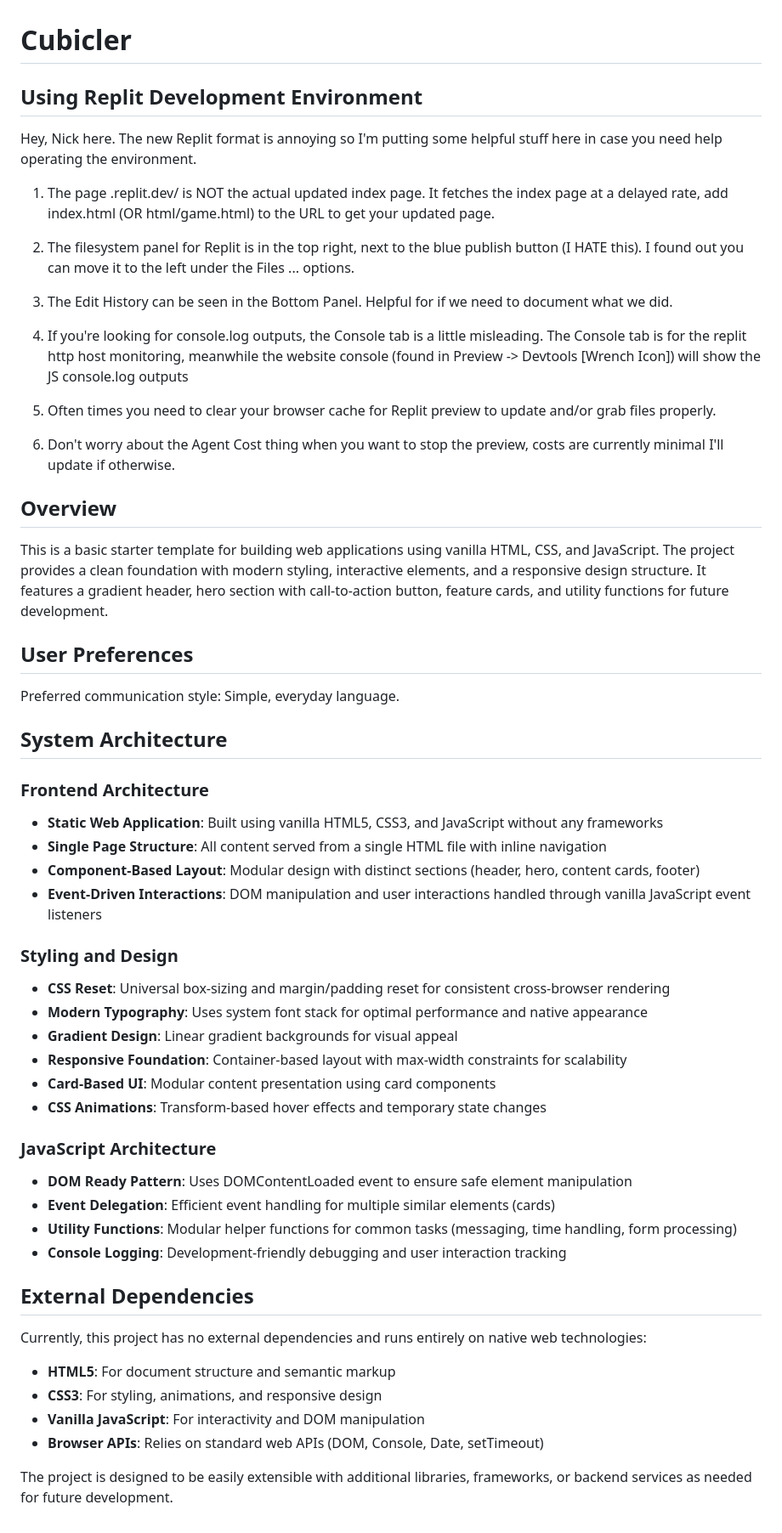
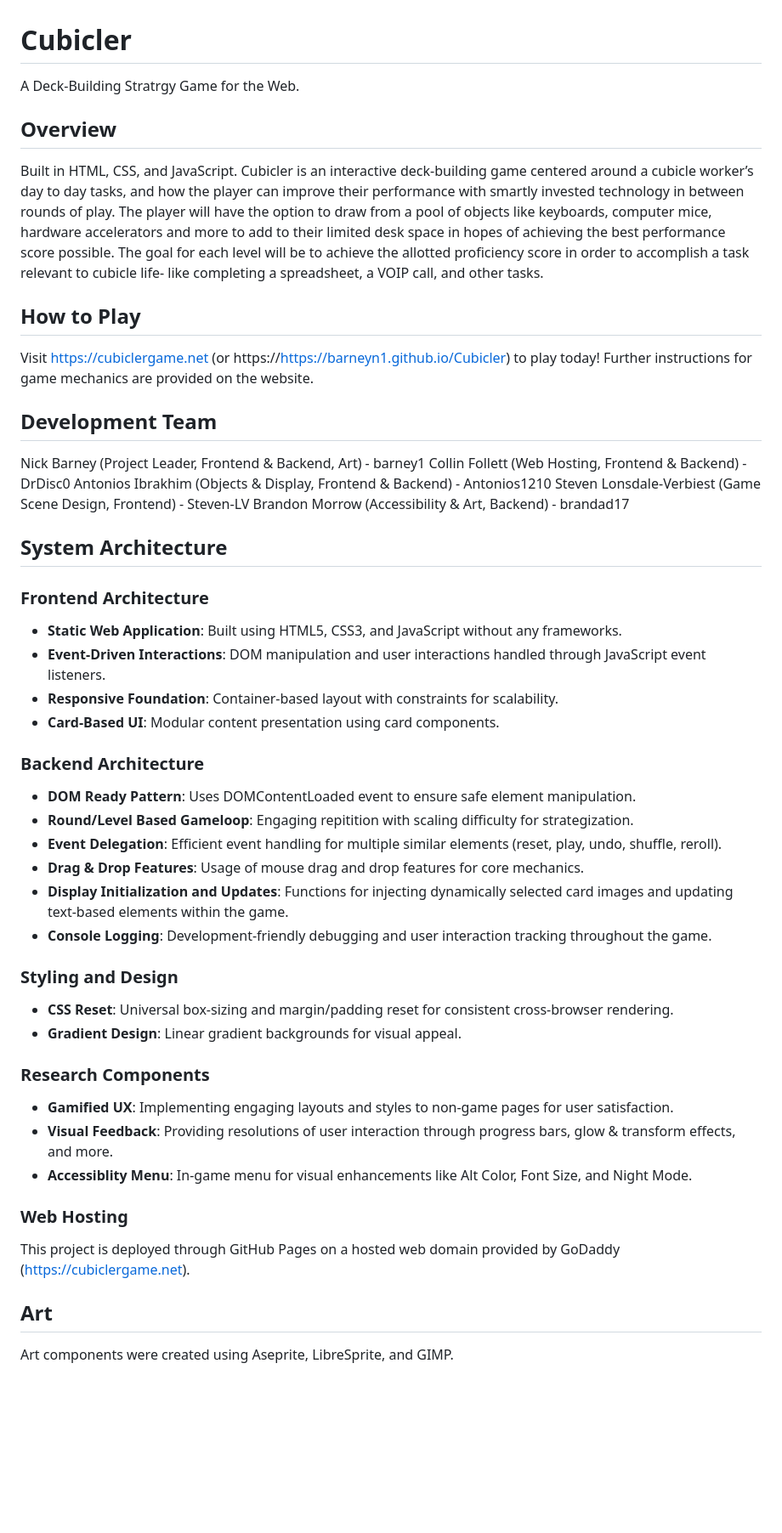
Before and after one commit to barneyn1/Cubicler, a Markdown page: readme.md, the part around the change. Shown at 85% size. Drawn GitHub-style; blank space fills up the shorter version.

Commit message:
Rewrote readme

```diff
--- a/readme.md
+++ b/readme.md
@@ -1,58 +1,50 @@
 # Cubicler
 
-## Using Replit Development Environment
-
-Hey, Nick here. The new Replit format is annoying so I'm putting some helpful stuff here in case you need help operating the environment.
-
-1. The page .replit.dev/ is NOT the actual updated index page. It fetches the index page at a delayed rate, add index.html (OR html/game.html) to the URL to get your updated page.
-
-2. The filesystem panel for Replit is in the top right, next to the blue publish button (I HATE this). I found out you can move it to the left under the Files ... options.
-
-3. The Edit History can be seen in the Bottom Panel. Helpful for if we need to document what we did.
-
-4. If you're looking for console.log outputs, the Console tab is a little misleading. The Console tab is for the replit http host monitoring, meanwhile the website console (found in Preview -> Devtools [Wrench Icon]) will show the JS console.log outputs
-
-5. Often times you need to clear your browser cache for Replit preview to update and/or grab files properly.
-
-6. Don't worry about the Agent Cost thing when you want to stop the preview, costs are currently minimal I'll update if otherwise.
+A Deck-Building Stratrgy Game for the Web.
 
 ## Overview
 
-This is a basic starter template for building web applications using vanilla HTML, CSS, and JavaScript. The project provides a clean foundation with modern styling, interactive elements, and a responsive design structure. It features a gradient header, hero section with call-to-action button, feature cards, and utility functions for future development.
+Built in HTML, CSS, and JavaScript. Cubicler is an interactive deck-building game centered around a cubicle worker’s day to day tasks, and how the player can improve their performance with smartly invested technology in between rounds of play. The player will have the option to draw from a pool of objects like keyboards, computer mice, hardware accelerators and more to add to their limited desk space in hopes of achieving the best performance score possible. The goal for each level will be to achieve the allotted proficiency score in order to accomplish a task relevant to cubicle life- like completing a spreadsheet, a VOIP call, and other tasks.
 
-## User Preferences
+## How to Play
 
-Preferred communication style: Simple, everyday language.
+Visit https://cubiclergame.net (or https://https://barneyn1.github.io/Cubicler) to play today! Further instructions for game mechanics are provided on the website.
+
+## Development Team
+
+Nick Barney (Project Leader, Frontend & Backend, Art) - barney1
+Collin Follett (Web Hosting, Frontend & Backend) - DrDisc0
+Antonios Ibrakhim (Objects & Display, Frontend & Backend) - Antonios1210
+Steven Lonsdale-Verbiest (Game Scene Design, Frontend) - Steven-LV
+Brandon Morrow (Accessibility & Art, Backend) - brandad17
 
 ## System Architecture
 
 ### Frontend Architecture
-- **Static Web Application**: Built using vanilla HTML5, CSS3, and JavaScript without any frameworks
-- **Single Page Structure**: All content served from a single HTML file with inline navigation
-- **Component-Based Layout**: Modular design with distinct sections (header, hero, content cards, footer)
-- **Event-Driven Interactions**: DOM manipulation and user interactions handled through vanilla JavaScript event listeners
+- **Static Web Application**: Built using HTML5, CSS3, and JavaScript without any frameworks.
+- **Event-Driven Interactions**: DOM manipulation and user interactions handled through JavaScript event listeners.
+- **Responsive Foundation**: Container-based layout with constraints for scalability.
+- **Card-Based UI**: Modular content presentation using card components.
+
+### Backend Architecture
+- **DOM Ready Pattern**: Uses DOMContentLoaded event to ensure safe element manipulation.
+- **Round/Level Based Gameloop**: Engaging repitition with scaling difficulty for strategization.
+- **Event Delegation**: Efficient event handling for multiple similar elements (reset, play, undo, shuffle, reroll).
+- **Drag & Drop Features**: Usage of mouse drag and drop features for core mechanics.
+- **Display Initialization and Updates**: Functions for injecting dynamically selected card images and updating text-based elements within the game.
+- **Console Logging**: Development-friendly debugging and user interaction tracking throughout the game.
 
 ### Styling and Design
-- **CSS Reset**: Universal box-sizing and margin/padding reset for consistent cross-browser rendering
-- **Modern Typography**: Uses system font stack for optimal performance and native appearance
-- **Gradient Design**: Linear gradient backgrounds for visual appeal
-- **Responsive Foundation**: Container-based layout with max-width constraints for scalability
-- **Card-Based UI**: Modular content presentation using card components
-- **CSS Animations**: Transform-based hover effects and temporary state changes
+- **CSS Reset**: Universal box-sizing and margin/padding reset for consistent cross-browser rendering.
+- **Gradient Design**: Linear gradient backgrounds for visual appeal.
 
-### JavaScript Architecture
-- **DOM Ready Pattern**: Uses DOMContentLoaded event to ensure safe element manipulation
-- **Event Delegation**: Efficient event handling for multiple similar elements (cards)
-- **Utility Functions**: Modular helper functions for common tasks (messaging, time handling, form processing)
-- **Console Logging**: Development-friendly debugging and user interaction tracking
+### Research Components
+- **Gamified UX**: Implementing engaging layouts and styles to non-game pages for user satisfaction.
+- **Visual Feedback**: Providing resolutions of user interaction through progress bars, glow & transform effects, and more.
+- **Accessiblity Menu**: In-game menu for visual enhancements like Alt Color, Font Size, and Night Mode.
 
-## External Dependencies
+### Web Hosting
+This project is deployed through GitHub Pages on a hosted web domain provided by GoDaddy (https://cubiclergame.net).
 
-Currently, this project has no external dependencies and runs entirely on native web technologies:
-
-- **HTML5**: For document structure and semantic markup
-- **CSS3**: For styling, animations, and responsive design
-- **Vanilla JavaScript**: For interactivity and DOM manipulation
-- **Browser APIs**: Relies on standard web APIs (DOM, Console, Date, setTimeout)
-
-The project is designed to be easily extensible with additional libraries, frameworks, or backend services as needed for future development.
+## Art
+Art components were created using Aseprite, LibreSprite, and GIMP.
```
